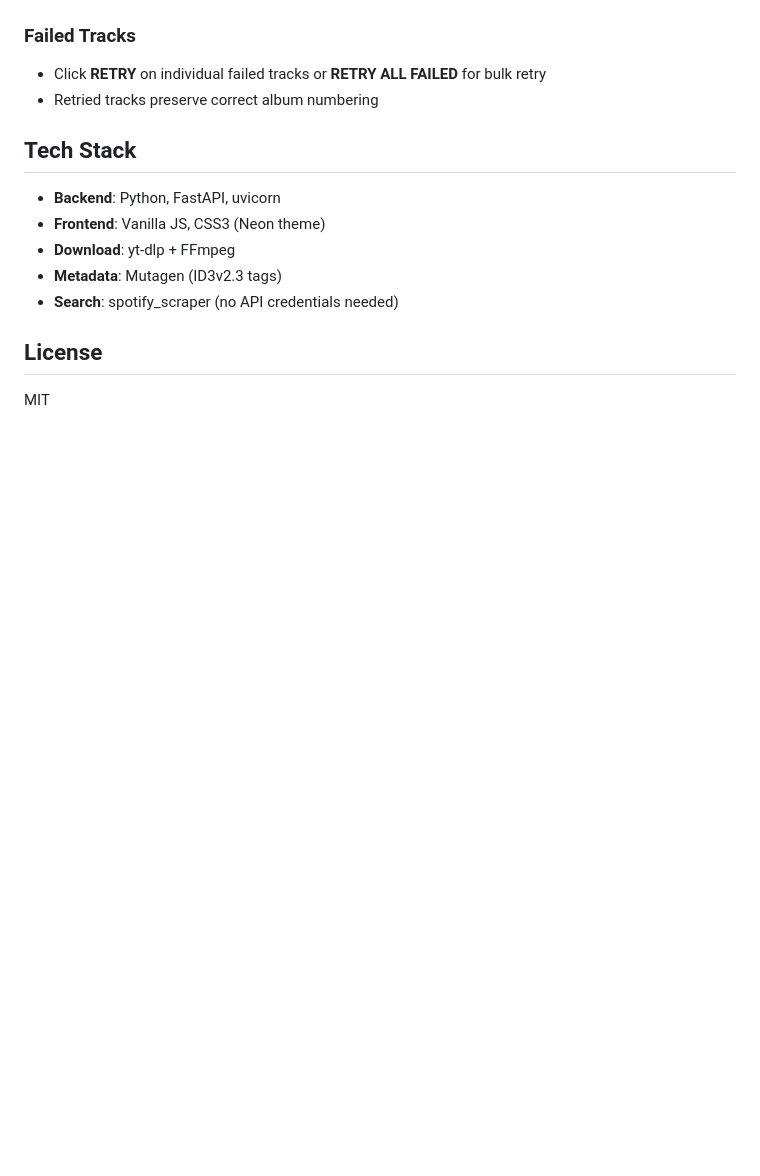
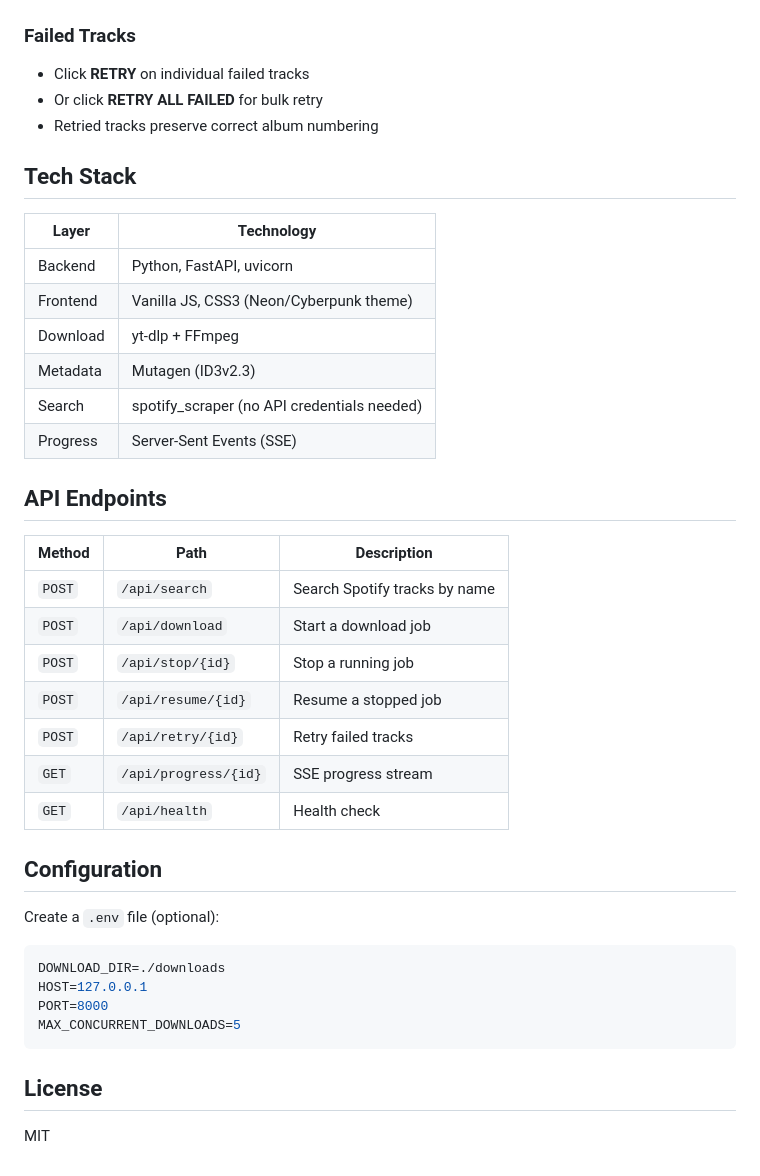
Before and after one commit to mahdim43/spotify-downloader, a Markdown page: README.md, the part around one of its changes. Drawn GitHub-style; blank space fills up the shorter version.

````diff
--- a/README.md
+++ b/README.md
@@ -71,15 +79,42 @@ A cyberpunk-themed Spotify music downloader with a neon-glowing web UI.
 
 ### Failed Tracks
-- Click **RETRY** on individual failed tracks or **RETRY ALL FAILED** for bulk retry
+- Click **RETRY** on individual failed tracks
+- Or click **RETRY ALL FAILED** for bulk retry
 - Retried tracks preserve correct album numbering
 
 ## Tech Stack
 
-- **Backend**: Python, FastAPI, uvicorn
-- **Frontend**: Vanilla JS, CSS3 (Neon theme)
-- **Download**: yt-dlp + FFmpeg
-- **Metadata**: Mutagen (ID3v2.3 tags)
-- **Search**: spotify_scraper (no API credentials needed)
+| Layer | Technology |
+|-------|-----------|
+| Backend | Python, FastAPI, uvicorn |
+| Frontend | Vanilla JS, CSS3 (Neon/Cyberpunk theme) |
+| Download | yt-dlp + FFmpeg |
+| Metadata | Mutagen (ID3v2.3) |
+| Search | spotify_scraper (no API credentials needed) |
+| Progress | Server-Sent Events (SSE) |
+
+## API Endpoints
+
+| Method | Path | Description |
+|--------|------|-------------|
+| `POST` | `/api/search` | Search Spotify tracks by name |
+| `POST` | `/api/download` | Start a download job |
+| `POST` | `/api/stop/{id}` | Stop a running job |
+| `POST` | `/api/resume/{id}` | Resume a stopped job |
+| `POST` | `/api/retry/{id}` | Retry failed tracks |
+| `GET` | `/api/progress/{id}` | SSE progress stream |
+| `GET` | `/api/health` | Health check |
+
+## Configuration
+
+Create a `.env` file (optional):
+
+```env
+DOWNLOAD_DIR=./downloads
+HOST=127.0.0.1
+PORT=8000
+MAX_CONCURRENT_DOWNLOADS=5
+```
 
 ## License
 
````
Also changed, not shown: other parts of README.md (+59 -51 lines), screenshot.png (added), 4 other files.
